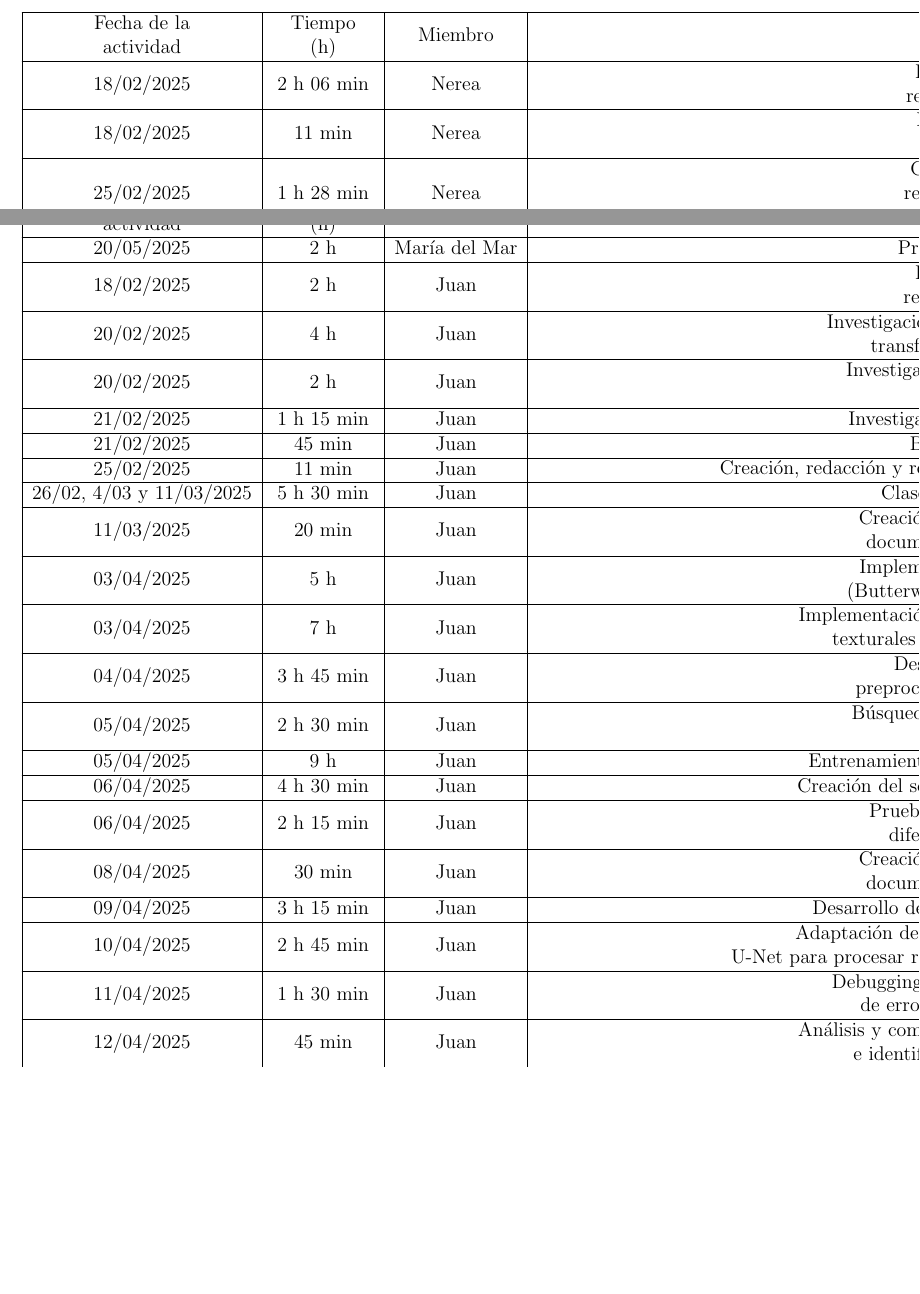
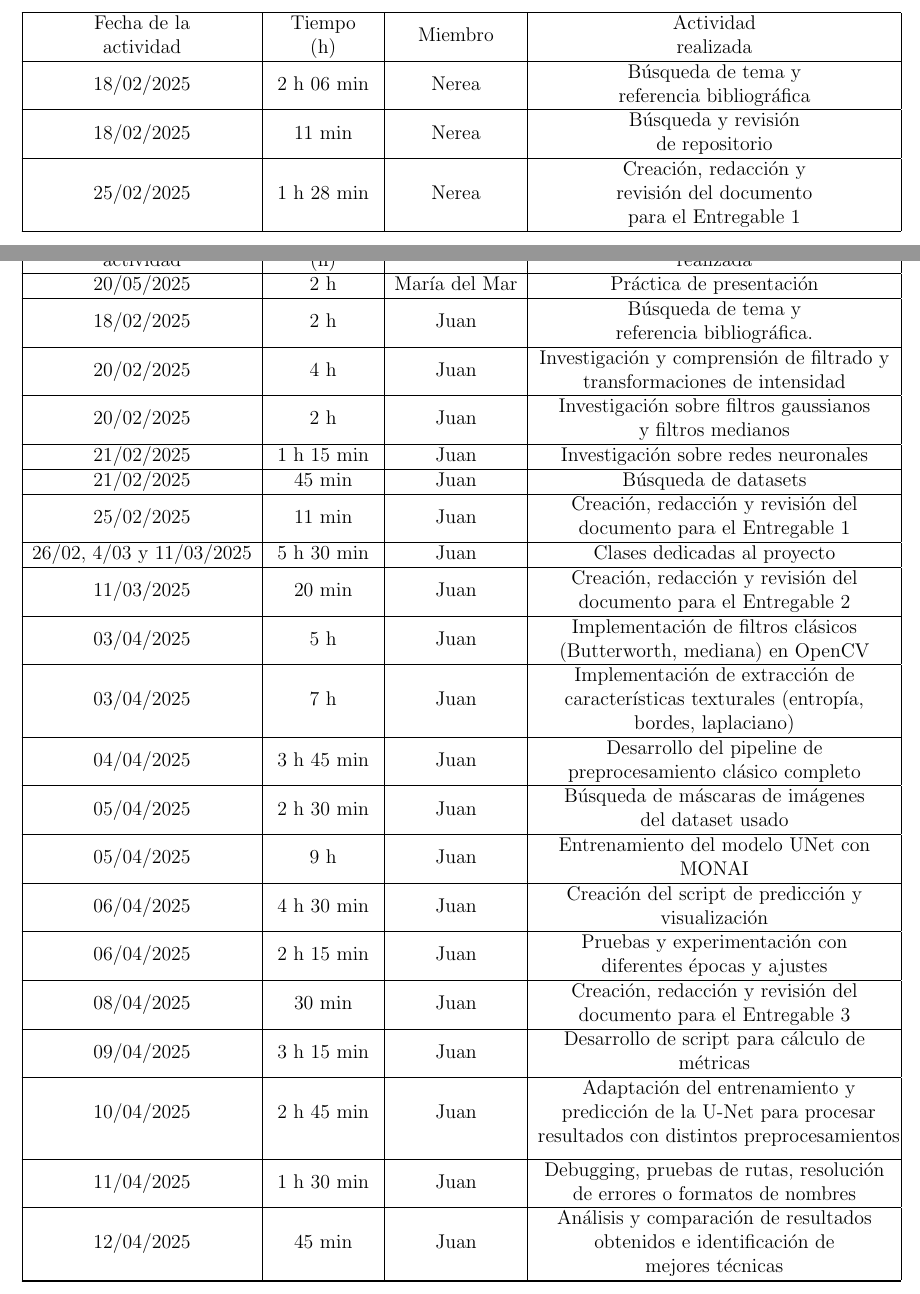
Before and after one commit to juanjunobr/PID-Project, a LaTeX paper (doc.tex): two parts of pages 18 and 21 of 23 before the commit and two parts of pages 18 and 21 of 24 after it, joined at a grey line, cut so that both start at the same text, the shorter picture padded with empty space. Compiled offline with pdfLaTeX.

Commit message:
corregido formato

```diff
--- a/doc.tex
+++ b/doc.tex
@@ -538,7 +538,7 @@ Contenidos & Excelente & Excelente & Excelente \\
 
 \section{Tabla de tiempos}
 
-\begin{longtable}{|c|c|c|c|}
+\begin{longtable}{|c|c|c|p{7.5cm}|}
 \hline
 \makecell{Fecha de la \\ actividad}
 & \makecell{Tiempo \\ (h)}
@@ -661,29 +664,29 @@ Contenidos & Excelente & Excelente & Excelente \\
 \hline
 03/04/2025 & 5 h & Juan & \makecell{Implementación de filtros clásicos \\ (Butterworth, mediana) en OpenCV} \\
 \hline
-03/04/2025 & 7 h & Juan & \makecell{Implementación de extracción de características \\ texturales (entropía, bordes, laplaciano)} \\
+03/04/2025 & 7 h & Juan & \makecell{Implementación de extracción de \\características texturales (entropía, \\bordes, laplaciano)} \\
 \hline
 04/04/2025 & 3 h 45 min & Juan & \makecell{Desarrollo del pipeline de \\ preprocesamiento clásico completo} \\
 \hline
 05/04/2025 & 2 h 30 min & Juan & \makecell{Búsqueda de máscaras de imágenes \\ del dataset usado} \\
 \hline
-05/04/2025 & 9 h & Juan & \makecell{Entrenamiento del modelo UNet con MONAI} \\
+05/04/2025 & 9 h & Juan & \makecell{Entrenamiento del modelo UNet con \\MONAI} \\
 \hline
-06/04/2025 & 4 h 30 min & Juan & \makecell{Creación del script de predicción y visualización} \\
+06/04/2025 & 4 h 30 min & Juan & \makecell{Creación del script de predicción y\\ visualización} \\
 \hline
 06/04/2025 & 2 h 15 min & Juan & \makecell{Pruebas y experimentación con \\ diferentes épocas y ajustes} \\
 \hline
 08/04/2025 & 30 min & Juan & \makecell{Creación, redacción y revisión del \\ documento para el Entregable 3} \\
 \hline
-09/04/2025 & 3 h 15 min & Juan & \makecell{Desarrollo de script para cálculo de métricas} \\
+09/04/2025 & 3 h 15 min & Juan & \makecell{Desarrollo de script para cálculo de \\métricas} \\
 \hline
-10/04/2025 & 2 h 45 min & Juan & \makecell{Adaptación del entrenamiento y predicción de la \\ U-Net para procesar resultados con distintos preprocesamientos} \\
+10/04/2025 & 2 h 45 min & Juan & \makecell{Adaptación del entrenamiento y \\ predicción de la U-Net para procesar \\ resultados con distintos preprocesamientos} \\
 \hline
 11/04/2025 & 1 h 30 min & Juan & \makecell{Debugging, pruebas de rutas, resolución \\ de errores o formatos de nombres} \\
 \hline
-12/04/2025 & 45 min & Juan & \makecell{Análisis y comparación de resultados obtenidos, \\ e identificación de mejores técnicas} \\
+12/04/2025 & 45 min & Juan & \makecell{Análisis y comparación de resultados \\ obtenidos e identificación de \\mejores técnicas} \\
 \hline
-28/04/2025 & 30 min & Juan & \makecell{Redacción de la sección de Experimentación \\ del informe final} \\
+28/04/2025 & 30 min & Juan & \makecell{Redacción de la sección de \\ Experimentación del informe final} \\
 \hline
 29/04/2025 & 15 min & Juan & \makecell{Creación, redacción y revisión del \\ documento para el Entregable 4} \\
 \hline
```
Also changed, not shown: doc.tex (7 more changed lines).
